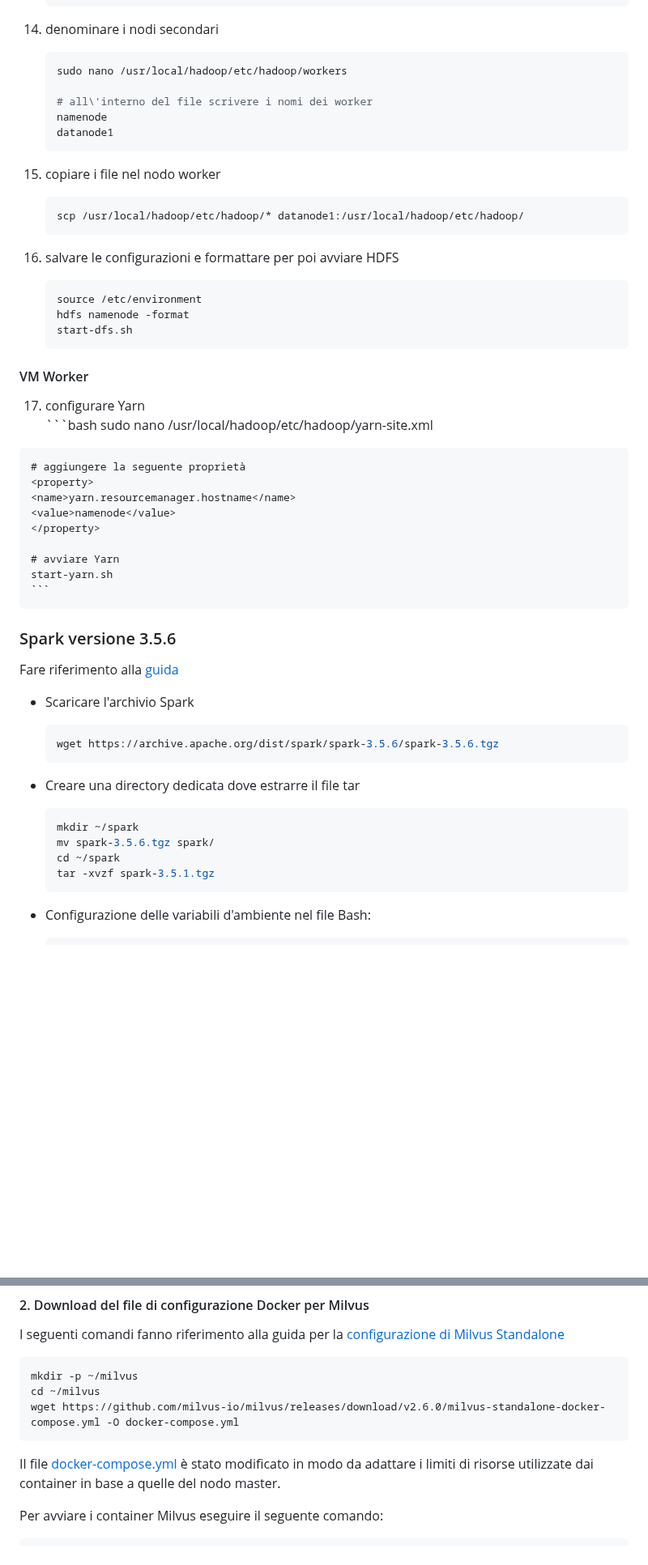
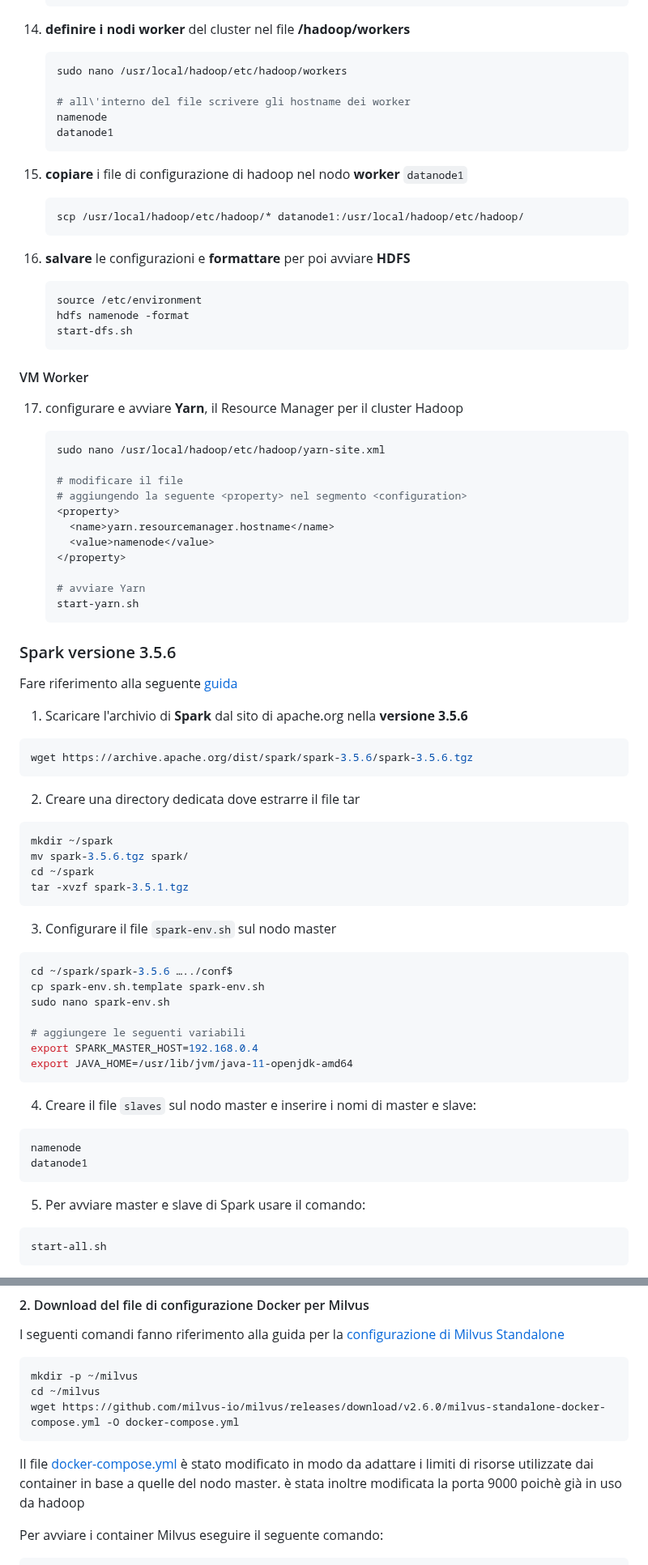
Before and after one commit to valentinamilighetti/Distributed-image-search, a Markdown page: README.md, 2 parts joined by grey strips. Shown at 81% size. Drawn GitHub-style; blank space fills up the shorter version.

````diff
--- a/README.md
+++ b/README.md
@@ -118,20 +128,20 @@ Di seguito sono descritti i passaggi chiave per l'installazione del cluster e in
     </property>
     ```
-14. denominare i nodi secondari
+14. **definire i nodi worker** del cluster nel file **/hadoop/workers**
 
     ```bash
     sudo nano /usr/local/hadoop/etc/hadoop/workers
 
-    # all\'interno del file scrivere i nomi dei worker
+    # all\'interno del file scrivere gli hostname dei worker
     namenode
     datanode1
     ```
-15. copiare i file nel nodo worker
+15. **copiare** i file di configurazione di hadoop nel nodo **worker** `datanode1`
 
     ```bash
     scp /usr/local/hadoop/etc/hadoop/* datanode1:/usr/local/hadoop/etc/hadoop/
     ```
-16. salvare le configurazioni e formattare per poi avviare HDFS
+16. **salvare** le configurazioni e **formattare** per poi avviare **HDFS**
 
     ```bash
     source /etc/environment
@@ -139,28 +149,31 @@ Di seguito sono descritti i passaggi chiave per l'installazione del cluster e in
     start-dfs.sh
     ```
 #### VM Worker
-17.  configurare Yarn
-    ```bash
-    sudo nano /usr/local/hadoop/etc/hadoop/yarn-site.xml
+17.  configurare e avviare **Yarn**, il Resource Manager per il cluster Hadoop
 
-    # aggiungere la seguente proprietà
-    <property>
-    <name>yarn.resourcemanager.hostname</name>
-    <value>namenode</value>
-    </property>
+      ```bash
+      sudo nano /usr/local/hadoop/etc/hadoop/yarn-site.xml
 
-    # avviare Yarn
-    start-yarn.sh
-    ```
+      # modificare il file
+      # aggiungendo la seguente <property> nel segmento <configuration>
+      <property>
+        <name>yarn.resourcemanager.hostname</name>
+        <value>namenode</value>
+      </property>
+
+      # avviare Yarn
+      start-yarn.sh
+      ```
 
 ### Spark versione 3.5.6
-Fare riferimento alla [guida](https://medium.com/@redswitches/how-to-install-spark-on-ubuntu-965266d290d6)
-- Scaricare l'archivio Spark
+Fare riferimento alla seguente  [guida](https://medium.com/@redswitches/how-to-install-spark-on-ubuntu-965266d290d6)
+
+1. Scaricare l'archivio di **Spark** dal sito di apache.org nella **versione 3.5.6**
 
   ```bash
   wget https://archive.apache.org/dist/spark/spark-3.5.6/spark-3.5.6.tgz
   ```
-- Creare una directory dedicata dove estrarre il file tar
+2.  Creare una directory dedicata dove estrarre il file tar
 
   ```bash
   mkdir ~/spark
@@ -168,4 +181,27 @@ Fare riferimento alla [guida](https://medium.com/@redswitches/how-to-install-spa
   cd ~/spark
   tar -xvzf spark-3.5.1.tgz
   ```
-- Configurazione delle variabili d'ambiente nel file Bash:
+
+3. Configurare il file `spark-env.sh` sul nodo master
+
+  ```bash
+  cd ~/spark/spark-3.5.6 …../conf$
+  cp spark-env.sh.template spark-env.sh
+  sudo nano spark-env.sh
+
+  # aggiungere le seguenti variabili
+  export SPARK_MASTER_HOST=192.168.0.4
+  export JAVA_HOME=/usr/lib/jvm/java-11-openjdk-amd64
+  ```
+4. Creare il file `slaves` sul nodo master e inserire i nomi di master e slave:
+
+  ```bash
+  namenode
+  datanode1
+  ```
+5. Per avviare master e slave di Spark usare il comando:
+
+  ```bash
+  start-all.sh
+  ```
+
@@ -293,7 +306,7 @@ mkdir -p ~/milvus
 cd ~/milvus
 wget https://github.com/milvus-io/milvus/releases/download/v2.6.0/milvus-standalone-docker-compose.yml -O docker-compose.yml
 ```
-Il file [docker-compose.yml](docker-compose.yml) è stato modificato in modo da adattare i limiti di risorse utilizzate dai container in base a quelle del nodo master.
+Il file [docker-compose.yml](docker-compose.yml) è stato modificato in modo da adattare i limiti di risorse utilizzate dai container in base a quelle del nodo master. è stata inoltre modificata la porta 9000 poichè già in uso da hadoop
 
 Per avviare i container Milvus eseguire il seguente comando:
 ```bash
````
Also changed, not shown: other parts of README.md (+82 -95 lines).
